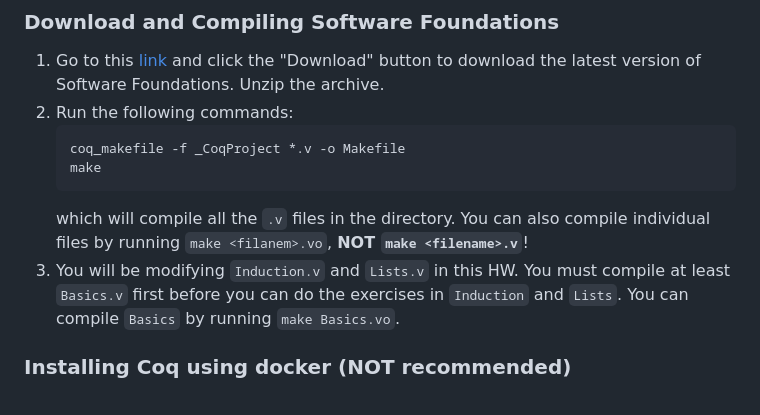
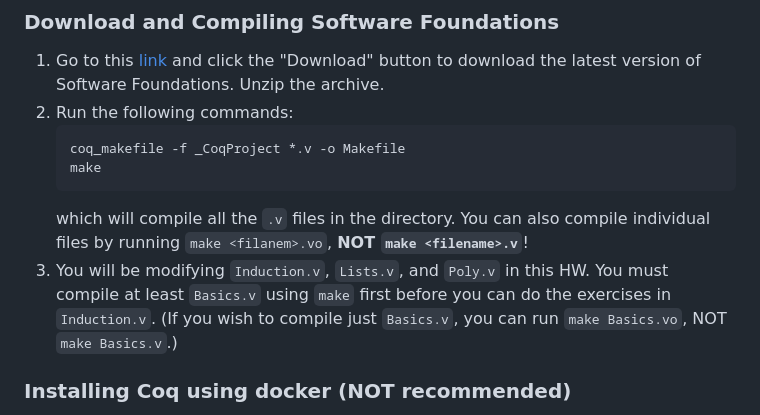
Before and after one commit to fredfeng/CS292C, a Markdown page: homework/hw4/README.md, the part around the change. GitHub-like rendering.

Commit message:
hw4: fix typo

````diff
--- a/homework/hw4/README.md
+++ b/homework/hw4/README.md
@@ -39,7 +39,7 @@ opam install vscoq-language-server
    make
    ```
    which will compile all the `.v` files in the directory. You can also compile individual files by running `make <filanem>.vo`, **NOT `make <filename>.v`**!
-3. You will be modifying `Induction.v` and `Lists.v` in this HW. You must compile at least `Basics.v` first before you can do the exercises in `Induction` and `Lists`. You can compile `Basics` by running `make Basics.vo`.
+3. You will be modifying `Induction.v`, `Lists.v`, and `Poly.v` in this HW. You must compile at least `Basics.v` using `make` first before you can do the exercises in `Induction.v`. (If you wish to compile just `Basics.v`, you can run `make Basics.vo`, NOT `make Basics.v`.)
 
 
 ### Installing Coq using docker (NOT recommended)
````
